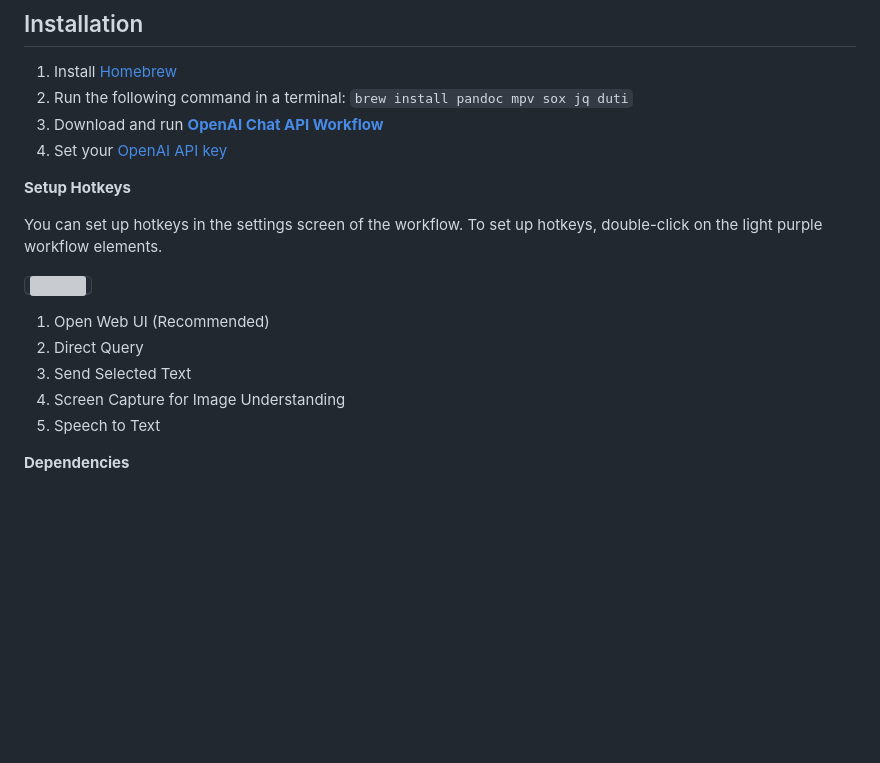
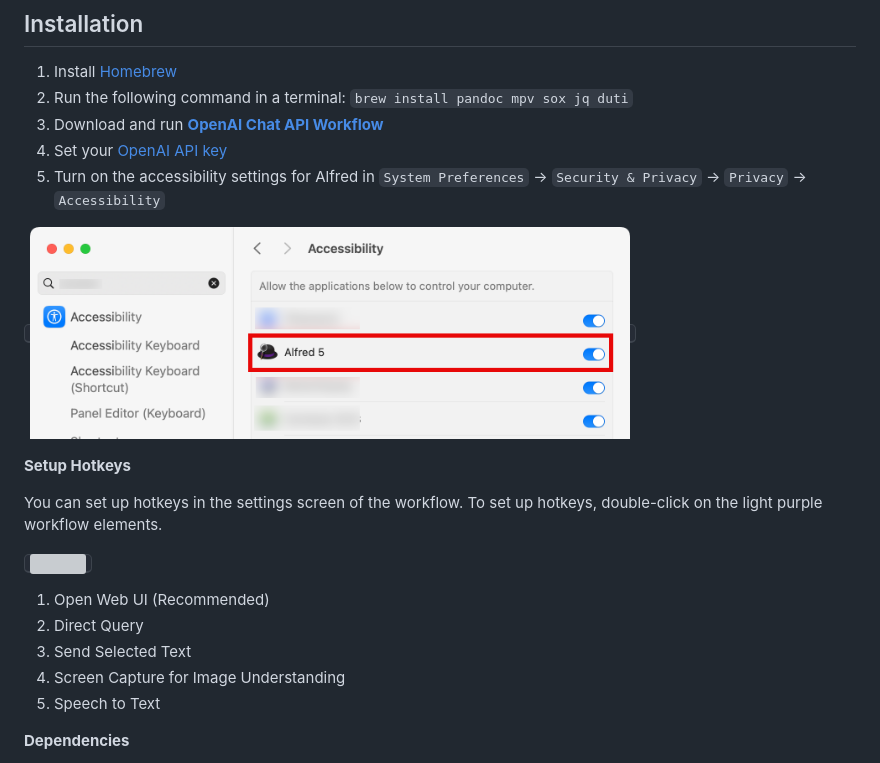
Before and after one commit to yohasebe/openai-chat-api-workflow, a Markdown page: README.md, the part around the change. GitHub-like rendering; pictures changed too: docs/img/accessibility.png (added); blank space fills up the shorter version; grey boxes are pictures that could not be loaded.

```diff
--- a/README.md
+++ b/README.md
@@ -32,6 +32,9 @@ You can export the chat data to a simple JSON format external file 📄, and it
 2. Run the following command in a terminal: `brew install pandoc mpv sox jq duti`
 3. Download and run [**OpenAI Chat API Workflow**](https://github.com/yohasebe/openai-chat-api-workflow/raw/main/openai-chat-api.alfredworkflow)
 4. Set your [OpenAI API key](https://platform.openai.com/account/api-keys)
+5. Turn on the accessibility settings for Alfred in `System Preferences` → `Security & Privacy` → `Privacy` → `Accessibility`
+
+<kbd><img src="./docs/img/accessibility.png" width="600"></kbd>
 
 **Setup Hotkeys**
 
@@ -44,7 +47,6 @@ You can set up hotkeys in the settings screen of the workflow. To set up hotkeys
 3. Send Selected Text
 4. Screen Capture for Image Understanding
 5. Speech to Text
-
 
 <b>Dependencies</b>
 
```
